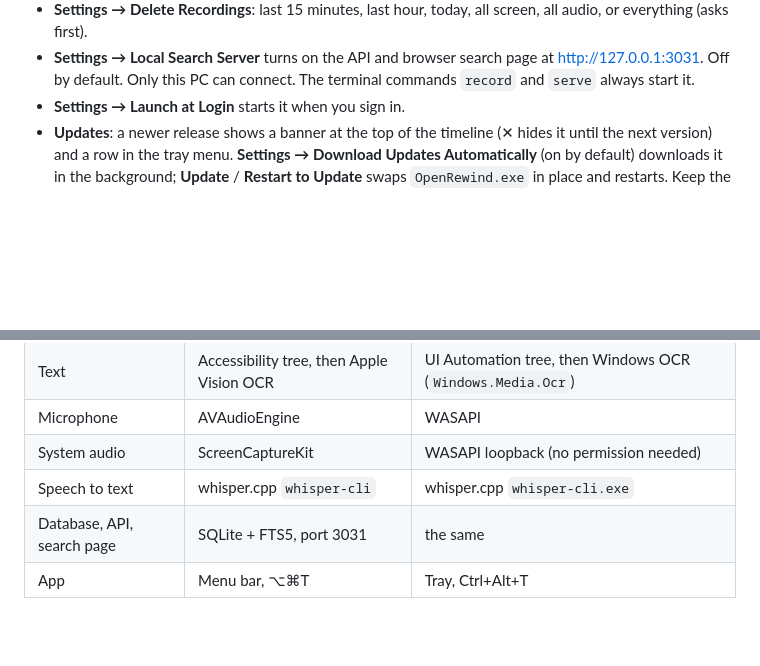
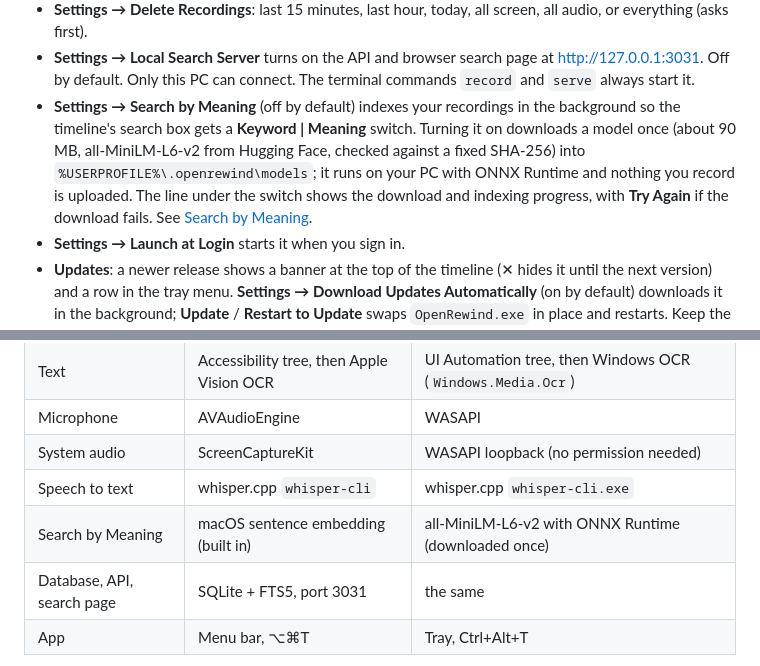
Before and after one commit to frickgav/OpenRewind, a Markdown page: windows/README.md, 2 parts joined by grey strips. GitHub-like rendering; blank space fills up the shorter version.

```diff
--- a/windows/README.md
+++ b/windows/README.md
@@ -52,6 +52,12 @@ Needs Windows 10 (version 2004 or later) or Windows 11, x64 or ARM64.
 - **Settings → Local Search Server** turns on the API and browser search page at
   http://127.0.0.1:3031. Off by default. Only this PC can connect. The terminal commands
   `record` and `serve` always start it.
+- **Settings → Search by Meaning** (off by default) indexes your recordings in the background so
+  the timeline's search box gets a **Keyword | Meaning** switch. Turning it on downloads a model once
+  (about 90 MB, all-MiniLM-L6-v2 from Hugging Face, checked against a fixed SHA-256) into
+  `%USERPROFILE%\.openrewind\models`; it runs on your PC with ONNX Runtime and nothing you record
+  is uploaded. The line under the switch shows the download and indexing progress, with **Try
+  Again** if the download fails. See [Search by Meaning](../README.md#search-by-meaning).
 - **Settings → Launch at Login** starts it when you sign in.
 - **Updates**: a newer release shows a banner at the top of the timeline (✕ hides it until the
   next version) and a row in the tray menu. **Settings → Download Updates Automatically** (on by
@@ -79,6 +85,7 @@ Needs Windows 10 (version 2004 or later) or Windows 11, x64 or ARM64.
 | Microphone | AVAudioEngine | WASAPI |
 | System audio | ScreenCaptureKit | WASAPI loopback (no permission needed) |
 | Speech to text | whisper.cpp `whisper-cli` | whisper.cpp `whisper-cli.exe` |
+| Search by Meaning | macOS sentence embedding (built in) | all-MiniLM-L6-v2 with ONNX Runtime (downloaded once) |
 | Database, API, search page | SQLite + FTS5, port 3031 | the same |
 | App | Menu bar, ⌥⌘T | Tray, Ctrl+Alt+T |
 
```
Also changed, not shown: README.md (+44 -0 lines).
